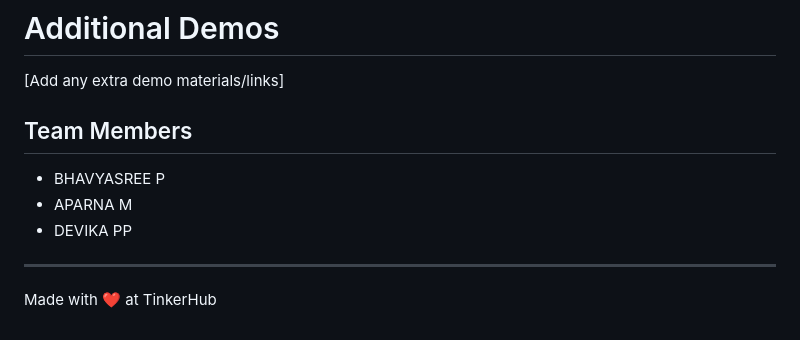
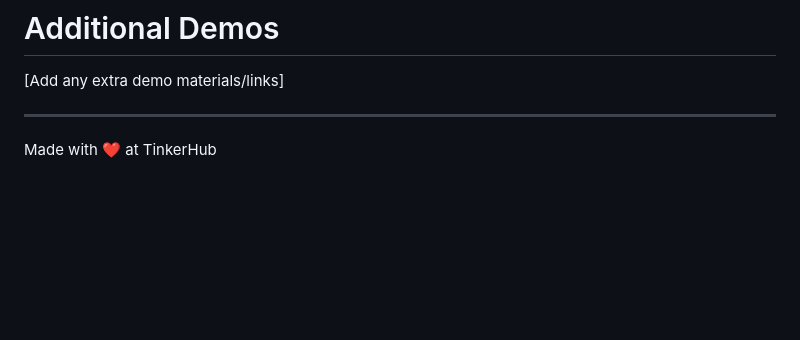
Before and after one commit to aparna-VM/Recipe-Maker, a Markdown page: README.md, the part around the change. Drawn GitHub-style; blank space fills up the shorter version.

```diff
--- a/README.md
+++ b/README.md
@@ -99,10 +99,7 @@ on searching based on ingredients matching recipes are enlisted and there are op
 # Additional Demos
 [Add any extra demo materials/links]
 
-## Team Members
-- BHAVYASREE P
-- APARNA M
-- DEVIKA PP
+
 
 ---
 Made with ❤️ at TinkerHub
```
